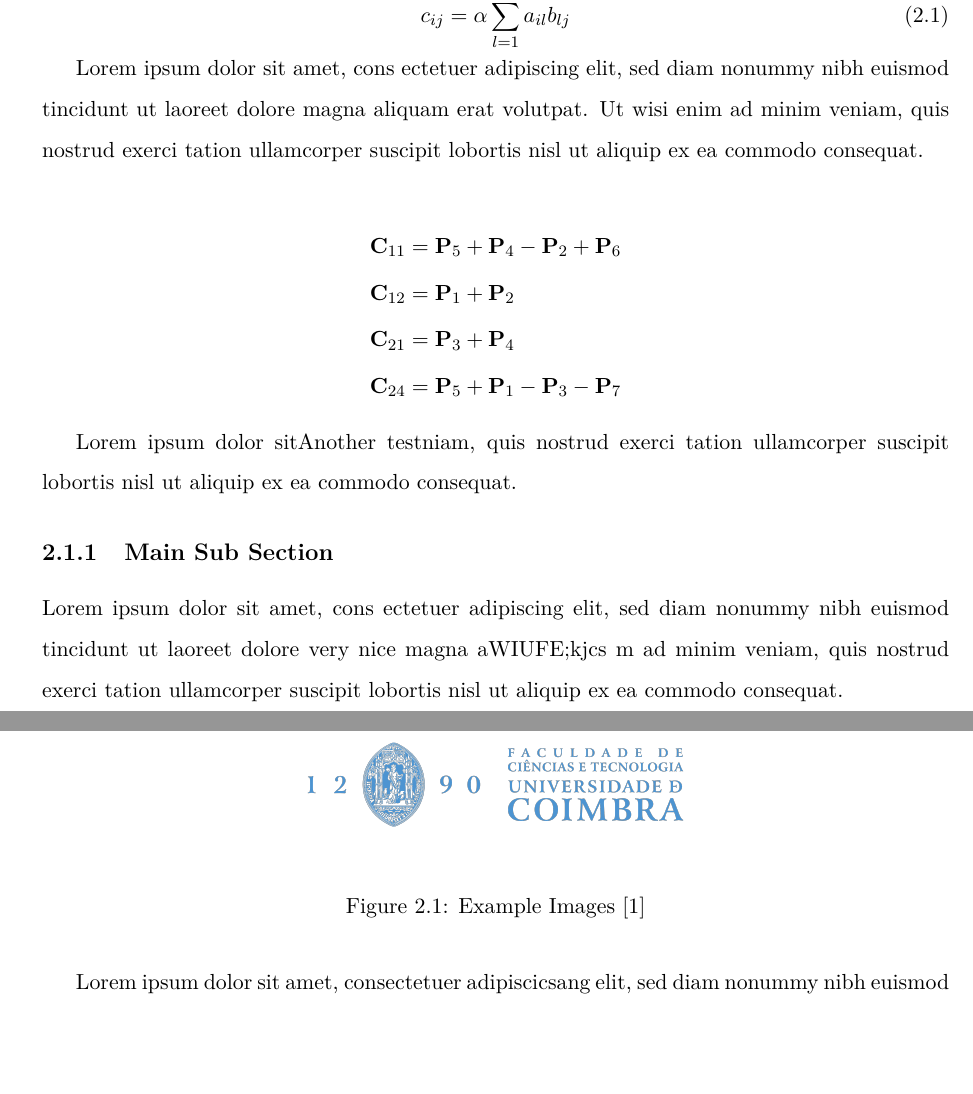
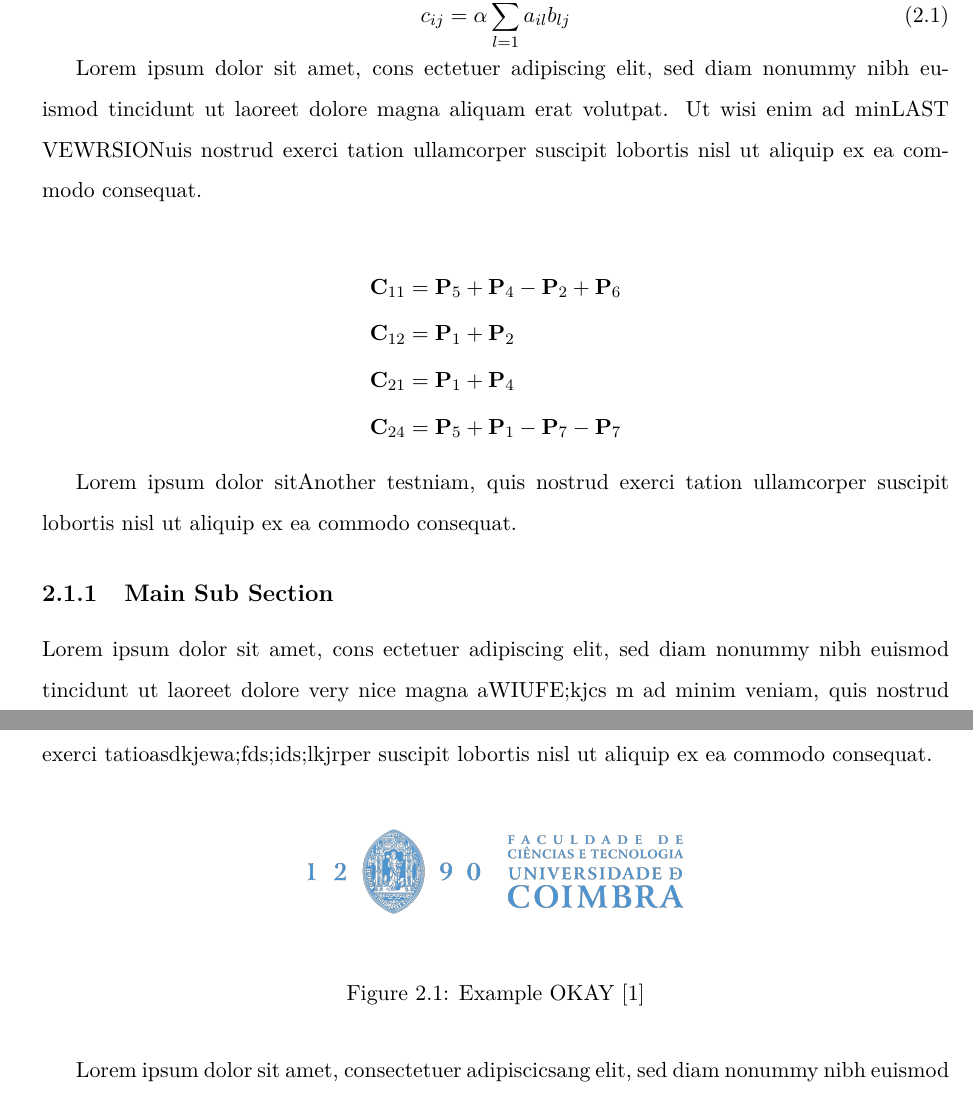
Before and after one commit to mjpc13/latex_template_test, a LaTeX thesis (main.tex, which reads chapters/sample.tex): two parts of pages 17 and 18 of 20, joined at a grey line, cut so that both start at the same text, the shorter picture padded with empty space. Compiled offline with pdfLaTeX.

Commit message:
FINAL ONE v1

```diff
--- a/chapters/sample.tex
+++ b/chapters/sample.tex
@@ -10,25 +10,25 @@ Amazin equation
 \end{equation}
 
 
-Lorem ipsum dolor sit amet, cons ectetuer adipiscing elit, sed diam nonummy nibh euismod tincidunt ut laoreet dolore magna aliquam erat volutpat. Ut wisi enim ad minim veniam, quis nostrud exerci tation ullamcorper suscipit lobortis nisl ut aliquip ex ea commodo consequat.
+Lorem ipsum dolor sit amet, cons ectetuer adipiscing elit, sed diam nonummy nibh euismod tincidunt ut laoreet dolore magna aliquam erat volutpat. Ut wisi enim ad minLAST VEWRSIONuis nostrud exerci tation ullamcorper suscipit lobortis nisl ut aliquip ex ea commodo consequat.
 
 \begin{align*}
     \textbf{C}_{11} &= \textbf{P}_5 + \textbf{P}_4-\textbf{P}_2+\textbf{P}_6\\
     \textbf{C}_{12} &= \textbf{P}_1 + \textbf{P}_2 \\
-    \textbf{C}_{21} &= \textbf{P}_3 + \textbf{P}_4 \\
-    \textbf{C}_{24} &= \textbf{P}_5 + \textbf{P}_1 - \textbf{P}_3 - \textbf{P}_7
+    \textbf{C}_{21} &= \textbf{P}_1 + \textbf{P}_4 \\
+    \textbf{C}_{24} &= \textbf{P}_5 + \textbf{P}_1 - \textbf{P}_7 - \textbf{P}_7
 \end{align*}
 
 Lorem ipsum dolor sitAnother testniam, quis nostrud exerci tation ullamcorper suscipit lobortis nisl ut aliquip ex ea commodo consequat.
 
 \subsection{Main Sub Section}
 
-Lorem ipsum dolor sit amet, cons ectetuer adipiscing elit, sed diam nonummy nibh euismod tincidunt ut laoreet dolore very nice magna aWIUFE;kjcs m ad minim veniam, quis nostrud exerci tation ullamcorper suscipit lobortis nisl ut aliquip ex ea commodo consequat.
+Lorem ipsum dolor sit amet, cons ectetuer adipiscing elit, sed diam nonummy nibh euismod tincidunt ut laoreet dolore very nice magna aWIUFE;kjcs m ad minim veniam, quis nostrud exerci tatioasdkjewa;fds;ids;lkjrper suscipit lobortis nisl ut aliquip ex ea commodo consequat.
 
 \begin{figure}[H]
     \centering
     \includegraphics[width=0.5\linewidth]{images/UC_logos/FCTUC_V_FundoClaro.png}
-    \caption{Example Images \cite{ExampleArticle}}
+    \caption{Example OKAY \cite{ExampleArticle}}
     \label{fig: sample image}
 \end{figure}
 
```
Also changed, not shown: .github/workflows/build_latex.yml (+3 -2 lines), chapters/introduction.tex (+1 -1 lines).
